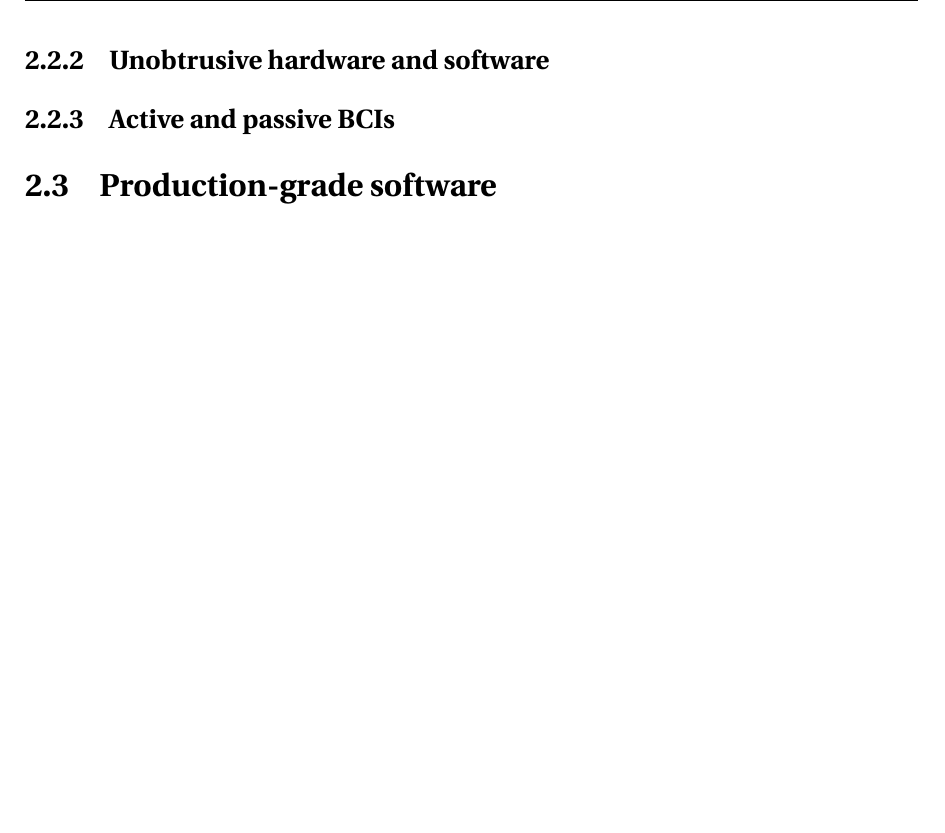
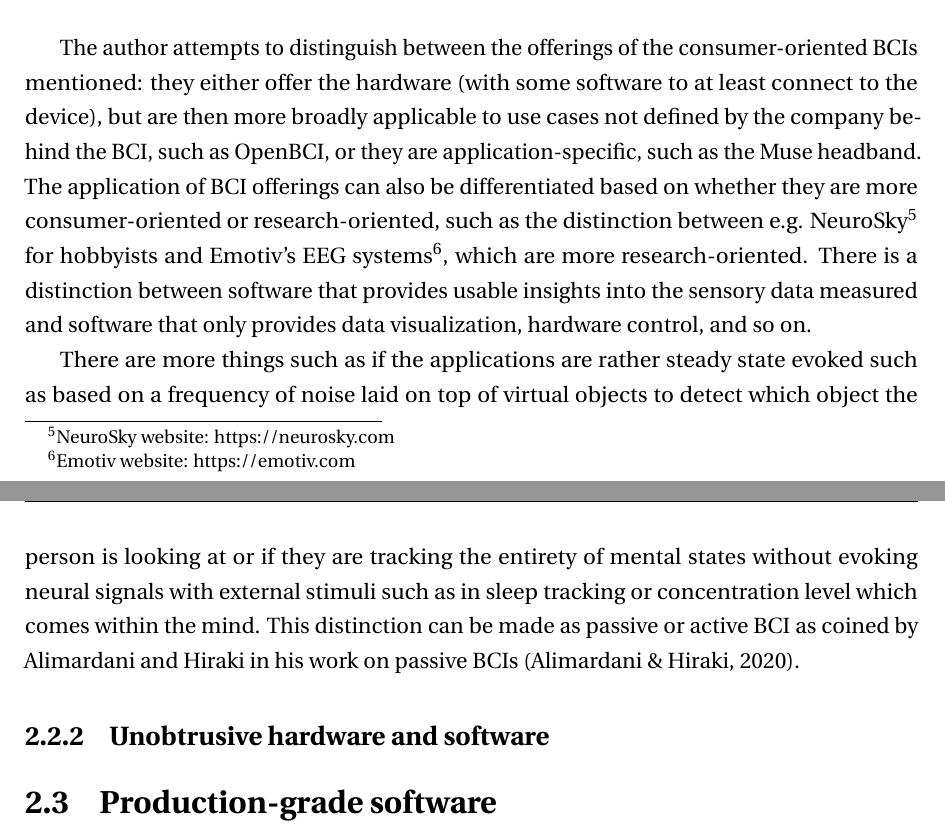
Before and after one commit to danburonline/spatial-place, a LaTeX thesis (thesis/src/thesis.tex, which reads thesis/src/Chapter2/chapter2.tex): part of page 21 of 30 before the commit and two parts of pages 20 and 21 of 30 after it, the two joined at a grey line, cut at the place of the change, the shorter picture padded with empty space. Compiled offline with pdfLaTeX.

Commit message:
More text in the BCI landscape chapter

```diff
--- a/thesis/src/Chapter2/chapter2.tex
+++ b/thesis/src/Chapter2/chapter2.tex
@@ -95,6 +95,15 @@ Aside from full-stack BCI solutions, where a company provides a complete BCI sol
   \label{fig:neuromore}
 \end{figure}
 
+The author attempts to distinguish between the offerings of the consumer-oriented BCIs mentioned: they either offer the hardware (with some software to at least connect to the device), but are then more broadly applicable to use cases not defined by the company behind the BCI, such as OpenBCI, or they are application-specific, such as the Muse headband. The application of BCI offerings can also be differentiated based on whether they are more consumer-oriented or research-oriented, such as the distinction between e.g. NeuroSky\footnote{NeuroSky website: https://neurosky.com} for hobbyists and Emotiv's EEG systems\footnote{Emotiv website: https://emotiv.com}, which are more research-oriented. There is a distinction between software that provides usable insights into the sensory data measured and software that only provides data visualization, hardware control, and so on.
+
+There are more things such as if the applications are rather steady state evoked such as based on a frequency of noise laid on top of virtual objects to detect which object the person is looking at or if they are tracking the entirety of mental states without evoking neural signals with external stimuli such as in sleep tracking or concentration level which comes within the mind. This distinction can be made as passive or active BCI as coined by \citeauthor{alimardani_passive_2020} in his work on passive BCIs \citep{alimardani_passive_2020}.
+
+\subsection{Unobtrusive hardware and software}
+\label{chapter2-unobtrusive-hardware-and-software}
+
+% Passive brain-computer interfaces and user experience (read paper on passive brain-computer interfaces)
+
 % Current state of EEG-based games and applications for the normal user (steady state invoked etc.) (talk with Michel and do own research)
 
 % everything is a neural interface, even our own body
@@ -105,17 +114,9 @@ Aside from full-stack BCI solutions, where a company provides a complete BCI sol
 
 % "sinnesorgan": motor stuff, visual, auditory, neurofeedback (learn how to control your thoughts, attention training for adhs e.g.) etc.
 
-\subsection{Unobtrusive hardware and software}
-\label{chapter2-unobtrusive-hardware-and-software}
-
 % What it takes for a BCI to be mainstream-ready with IDUN as an example (talk with Simon and example of smart glasses)
 
 % Create a viz about the landscape that I talked about with Auri
-
-\subsection{Active and passive BCIs}
-\label{chapter2-active-and-passive-bcis}
-
-% Passive brain-computer interfaces and user experience (read paper on passive brain-computer interfaces)
 
 \section{Production-grade software}
 \label{chapter2-production-grade-software}
```
Also changed, not shown: thesis/src/thesis.pdf, thesis/src/Chapter2/chapter2.tex (4 more changed lines).
